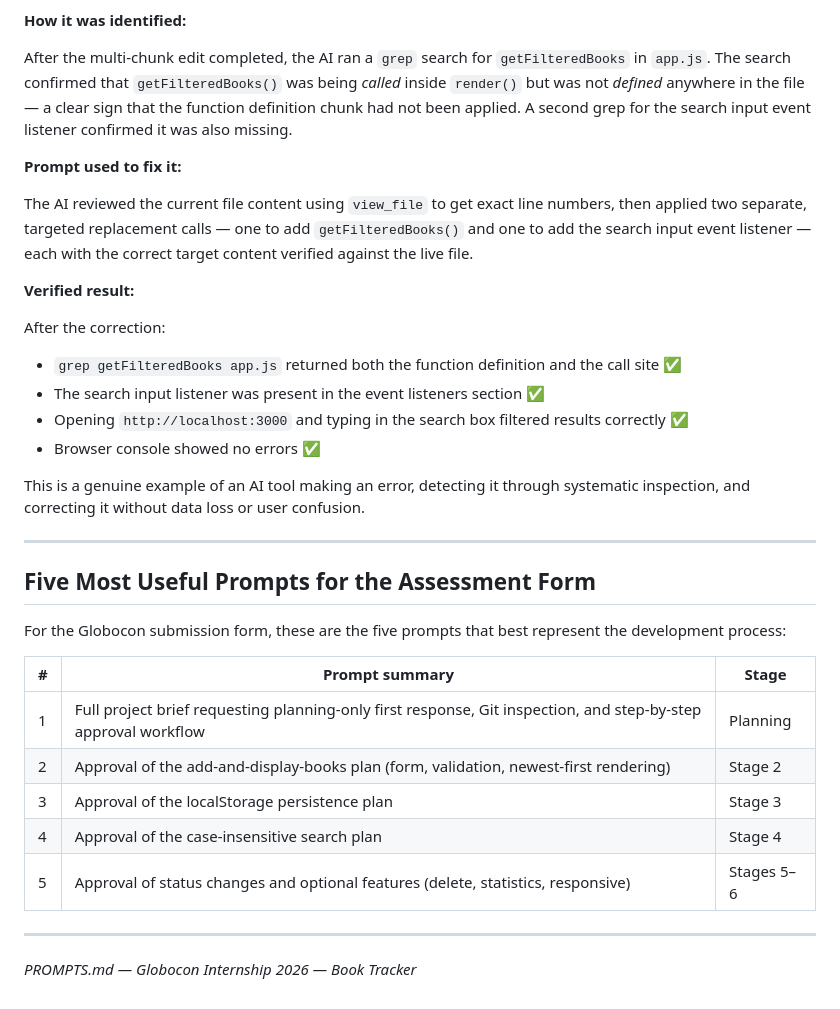
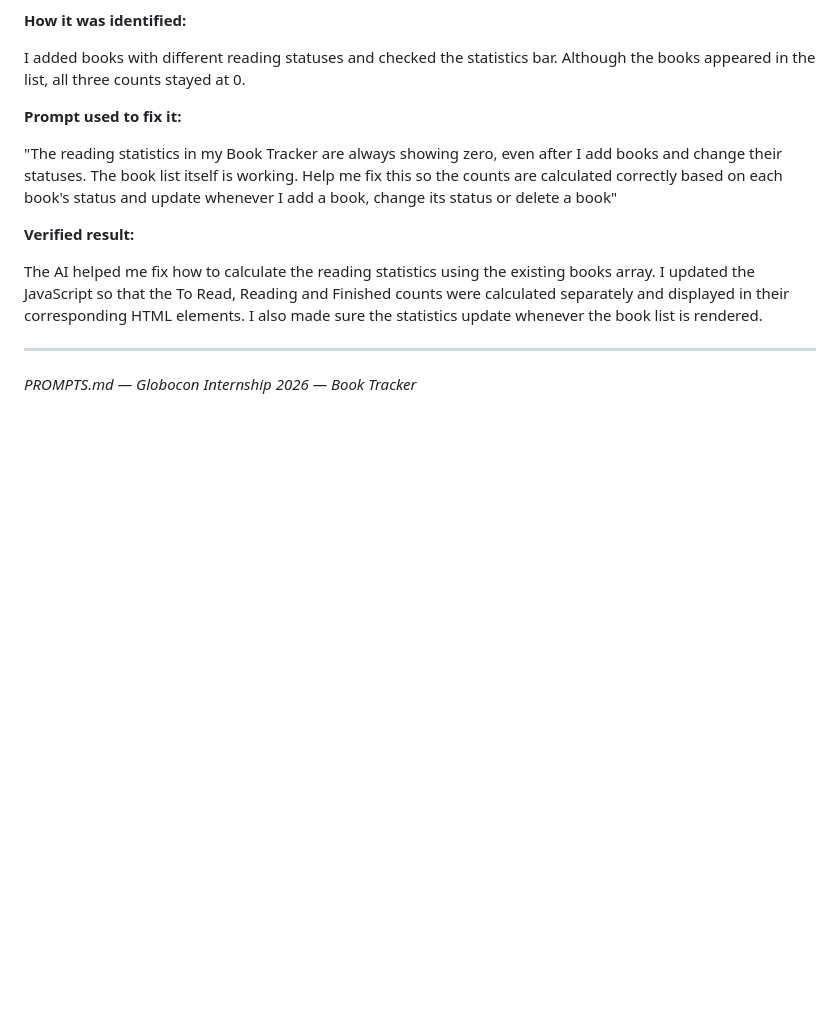
Before and after one commit to DyvinBiju/book-tracker, a Markdown page: PROMPTS.md, the part around one of its changes. Drawn GitHub-style; blank space fills up the shorter version.

```diff
--- a/PROMPTS.md
+++ b/PROMPTS.md
@@ -123,35 +90,15 @@ The root cause was that the target strings in those two chunks did not exactly m
 
 **How it was identified:**
 
-After the multi-chunk edit completed, the AI ran a `grep` search for `getFilteredBooks` in `app.js`. The search confirmed that `getFilteredBooks()` was being *called* inside `render()` but was not *defined* anywhere in the file — a clear sign that the function definition chunk had not been applied. A second grep for the search input event listener confirmed it was also missing.
+I added books with different reading statuses and checked the statistics bar. Although the books appeared in the list, all three counts stayed at 0.
 
 **Prompt used to fix it:**
 
-The AI reviewed the current file content using `view_file` to get exact line numbers, then applied two separate, targeted replacement calls — one to add `getFilteredBooks()` and one to add the search input event listener — each with the correct target content verified against the live file.
+"The reading statistics in my Book Tracker are always showing zero, even after I add books and change their statuses. The book list itself is working. Help me fix this so the counts are calculated correctly based on each book's status and update whenever I add a book, change its status or delete a book"
 
 **Verified result:**
 
-After the correction:
-- `grep getFilteredBooks app.js` returned both the function definition and the call site ✅
-- The search input listener was present in the event listeners section ✅
-- Opening `http://localhost:3000` and typing in the search box filtered results correctly ✅
-- Browser console showed no errors ✅
-
-This is a genuine example of an AI tool making an error, detecting it through systematic inspection, and correcting it without data loss or user confusion.
-
----
-
-## Five Most Useful Prompts for the Assessment Form
-
-For the Globocon submission form, these are the five prompts that best represent the development process:
-
-| # | Prompt summary | Stage |
-|---|---|---|
-| 1 | Full project brief requesting planning-only first response, Git inspection, and step-by-step approval workflow | Planning |
-| 2 | Approval of the add-and-display-books plan (form, validation, newest-first rendering) | Stage 2 |
-| 3 | Approval of the localStorage persistence plan | Stage 3 |
-| 4 | Approval of the case-insensitive search plan | Stage 4 |
-| 5 | Approval of status changes and optional features (delete, statistics, responsive) | Stages 5–6 |
+The AI helped me fix how to calculate the reading statistics using the existing books array. I updated the JavaScript so that the To Read, Reading and Finished counts were calculated separately and displayed in their corresponding HTML elements. I also made sure the statistics update whenever the book list is rendered.
 
 ---
 
```
Also changed, not shown: other parts of PROMPTS.md (+26 -59 lines).
